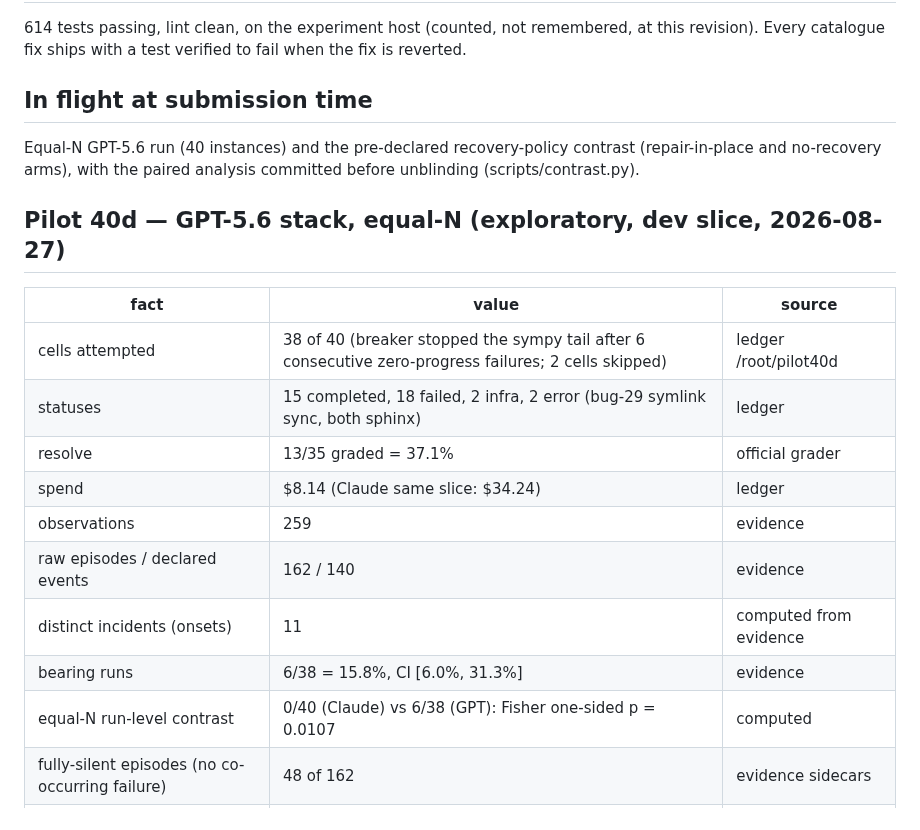
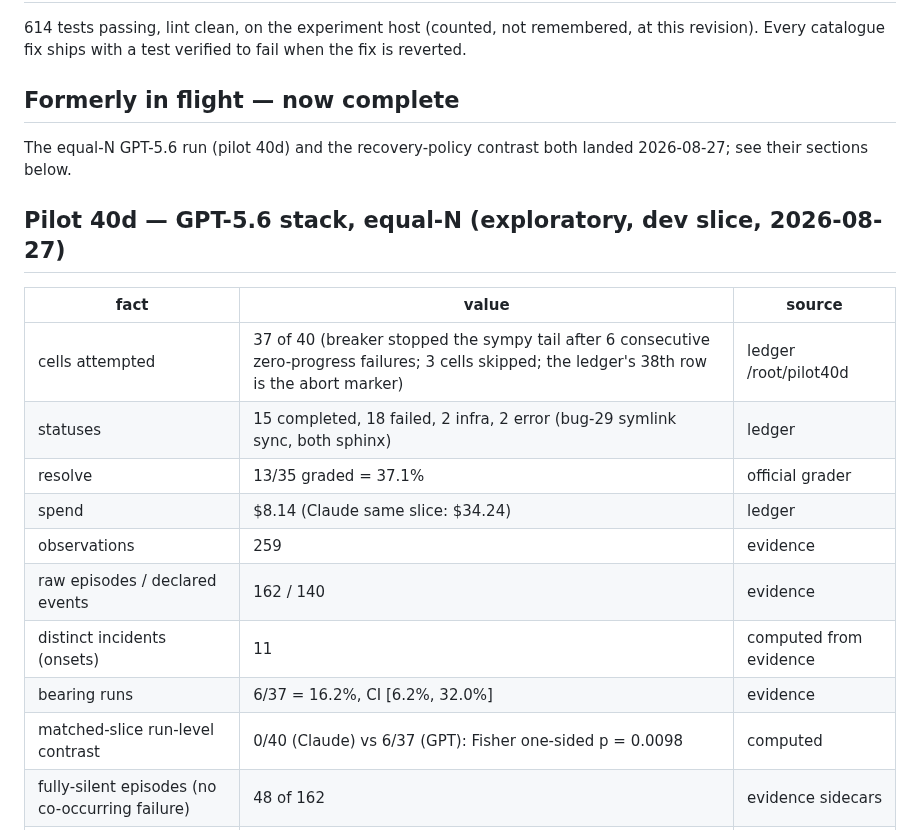
Before and after one commit to zanwenfu/taste-is-all-you-need, a Markdown page: paper/facts.md, the part around one of its changes. Rendered like a GitHub page.

```diff
--- a/paper/facts.md
+++ b/paper/facts.md
@@ -81,25 +81,23 @@ contrast arms were unblinded).
 614 tests passing, lint clean, on the experiment host (counted, not remembered, at this revision). Every catalogue fix
 ships with a test verified to fail when the fix is reverted.
 
-## In flight at submission time
+## Formerly in flight — now complete
 
-Equal-N GPT-5.6 run (40 instances) and the pre-declared recovery-policy
-contrast (repair-in-place and no-recovery arms), with the paired analysis
-committed before unblinding (scripts/contrast.py).
+The equal-N GPT-5.6 run (pilot 40d) and the recovery-policy contrast both landed 2026-08-27; see their sections below.
 
 ## Pilot 40d — GPT-5.6 stack, equal-N (exploratory, dev slice, 2026-08-27)
 
 | fact | value | source |
 |---|---|---|
-| cells attempted | 38 of 40 (breaker stopped the sympy tail after 6 consecutive zero-progress failures; 2 cells skipped) | ledger /root/pilot40d |
+| cells attempted | 37 of 40 (breaker stopped the sympy tail after 6 consecutive zero-progress failures; 3 cells skipped; the ledger's 38th row is the abort marker) | ledger /root/pilot40d |
 | statuses | 15 completed, 18 failed, 2 infra, 2 error (bug-29 symlink sync, both sphinx) | ledger |
 | resolve | 13/35 graded = 37.1% | official grader |
 | spend | $8.14 (Claude same slice: $34.24) | ledger |
 | observations | 259 | evidence |
 | raw episodes / declared events | 162 / 140 | evidence |
 | distinct incidents (onsets) | 11 | computed from evidence |
-| bearing runs | 6/38 = 15.8%, CI [6.0%, 31.3%] | evidence |
-| equal-N run-level contrast | 0/40 (Claude) vs 6/38 (GPT): Fisher one-sided p = 0.0107 | computed |
+| bearing runs | 6/37 = 16.2%, CI [6.2%, 32.0%] | evidence |
+| matched-slice run-level contrast | 0/40 (Claude) vs 6/37 (GPT): Fisher one-sided p = 0.0098 | computed |
 | fully-silent episodes (no co-occurring failure) | 48 of 162 | evidence sidecars |
 | bearing instances | django-11276, django-15128, matplotlib-26291, seaborn-3069, pylint-6386, pytest-6197 | evidence |
 | oracle holes | 20 across 2 instances (requests 4 by network design; sklearn 16) | evidence |
```
Also changed, not shown: other parts of paper/facts.md (+17 -0 lines), paper/workshop.md (+16 -15 lines).
